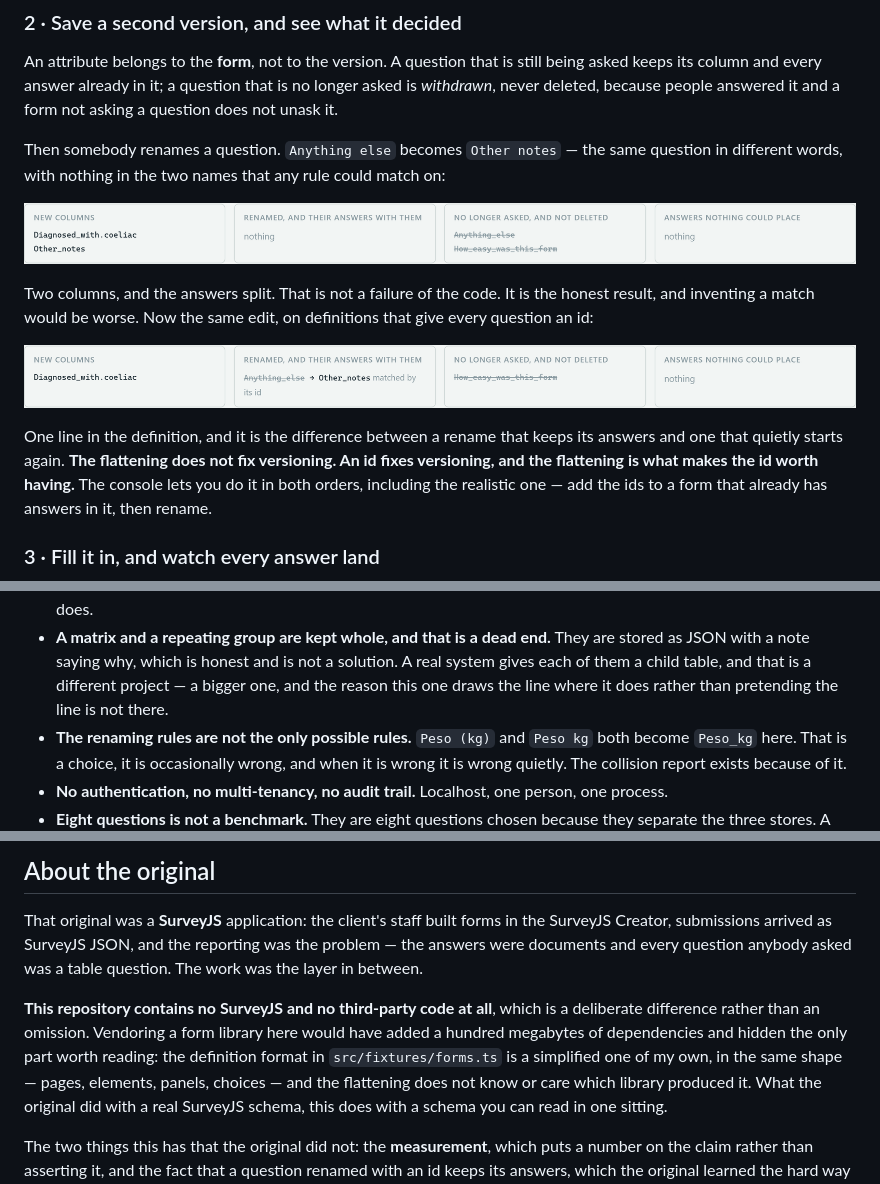
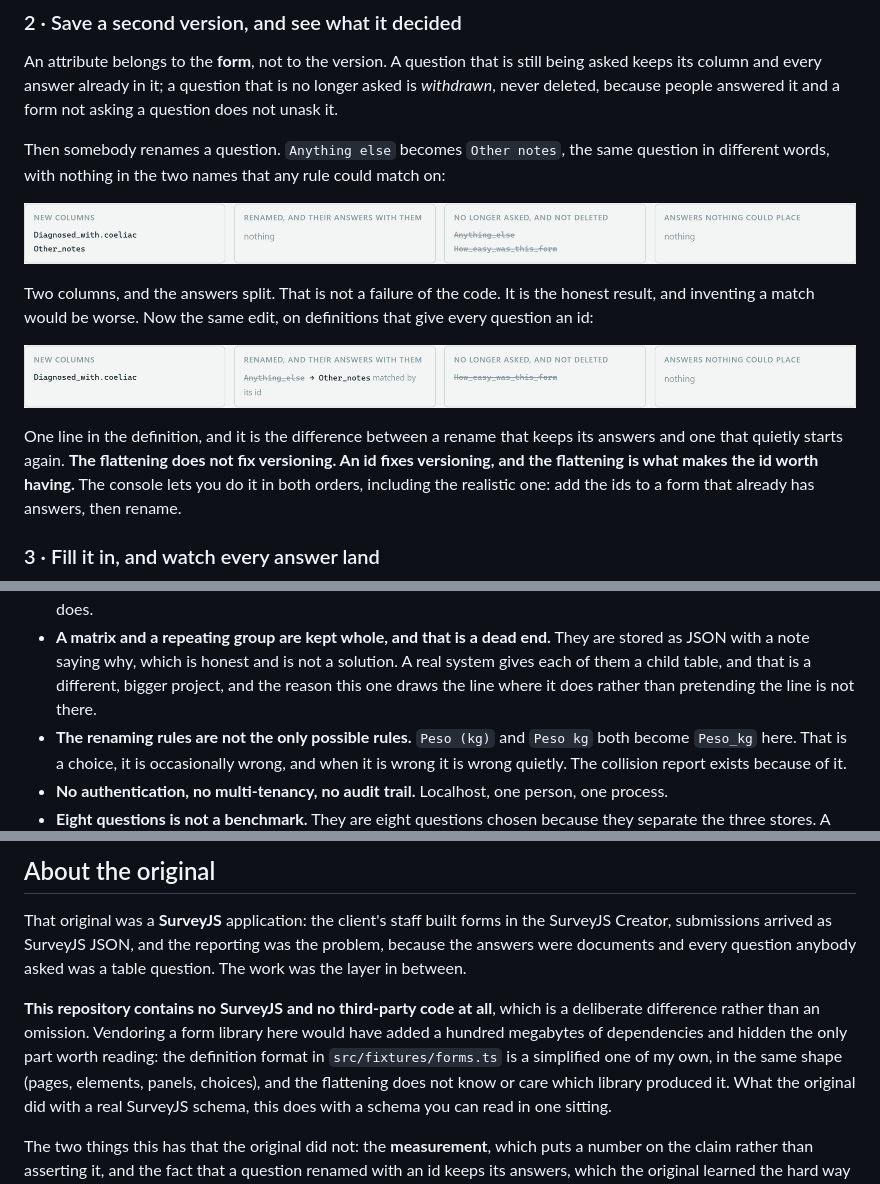
Before and after one commit to riccardosapuppo/dynamic-form-builder, a Markdown page: README.md, 3 parts joined by grey strips. Rendered like a GitHub page.

```diff
--- a/README.md
+++ b/README.md
@@ -143,7 +143,7 @@ still being asked keeps its column and every answer already in it; a question
 that is no longer asked is *withdrawn*, never deleted, because people answered
 it and a form not asking a question does not unask it.
 
-Then somebody renames a question. `Anything else` becomes `Other notes` — the
+Then somebody renames a question. `Anything else` becomes `Other notes`, the
 same question in different words, with nothing in the two names that any rule
 could match on:
 
@@ -159,8 +159,7 @@ One line in the definition, and it is the difference between a rename that
 keeps its answers and one that quietly starts again. **The flattening does not
 fix versioning. An id fixes versioning, and the flattening is what makes the id
 worth having.** The console lets you do it in both orders, including the
-realistic one — add the ids to a form that already has answers in it, then
-rename.
+realistic one: add the ids to a form that already has answers, then rename.
 
 ### 3 · Fill it in, and watch every answer land
 
@@ -237,8 +236,8 @@ A list of real limits, because a portfolio piece without one is a brochure.
 - **A matrix and a repeating group are kept whole, and that is a dead end.**
   They are stored as JSON with a note saying why, which is honest and is not a
   solution. A real system gives each of them a child table, and that is a
-  different project — a bigger one, and the reason this one draws the line where
-  it does rather than pretending the line is not there.
+  different, bigger project, and the reason this one draws the line where it
+  does rather than pretending the line is not there.
 - **The renaming rules are not the only possible rules.** `Peso (kg)` and
   `Peso kg` both become `Peso_kg` here. That is a choice, it is occasionally
   wrong, and when it is wrong it is wrong quietly. The collision report exists
@@ -286,14 +285,14 @@ happened.
 
 That original was a **SurveyJS** application: the client's staff built forms in
 the SurveyJS Creator, submissions arrived as SurveyJS JSON, and the reporting
-was the problem — the answers were documents and every question anybody asked
-was a table question. The work was the layer in between.
+was the problem, because the answers were documents and every question anybody
+asked was a table question. The work was the layer in between.
 
 **This repository contains no SurveyJS and no third-party code at all**, which
 is a deliberate difference rather than an omission. Vendoring a form library
 here would have added a hundred megabytes of dependencies and hidden the only
 part worth reading: the definition format in `src/fixtures/forms.ts` is a
-simplified one of my own, in the same shape — pages, elements, panels, choices —
+simplified one of my own, in the same shape (pages, elements, panels, choices),
 and the flattening does not know or care which library produced it. What the
 original did with a real SurveyJS schema, this does with a schema you can read
 in one sitting.
```
Also changed, not shown: other parts of README.md (+20 -20 lines).
